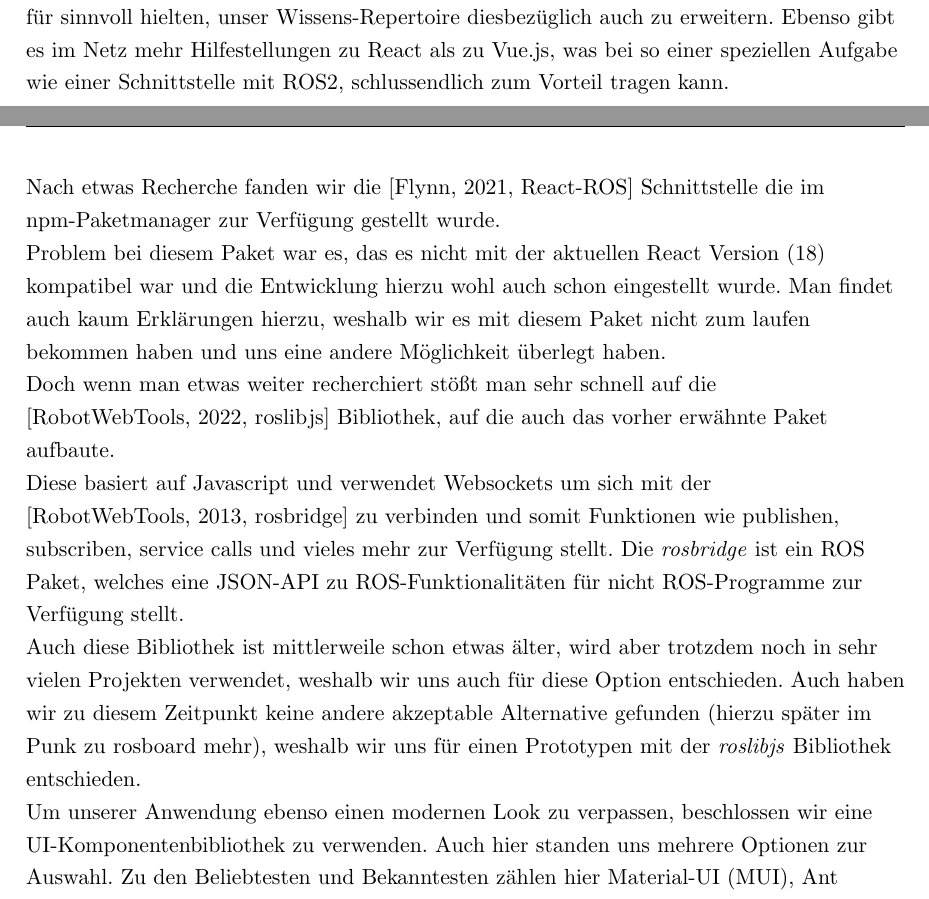
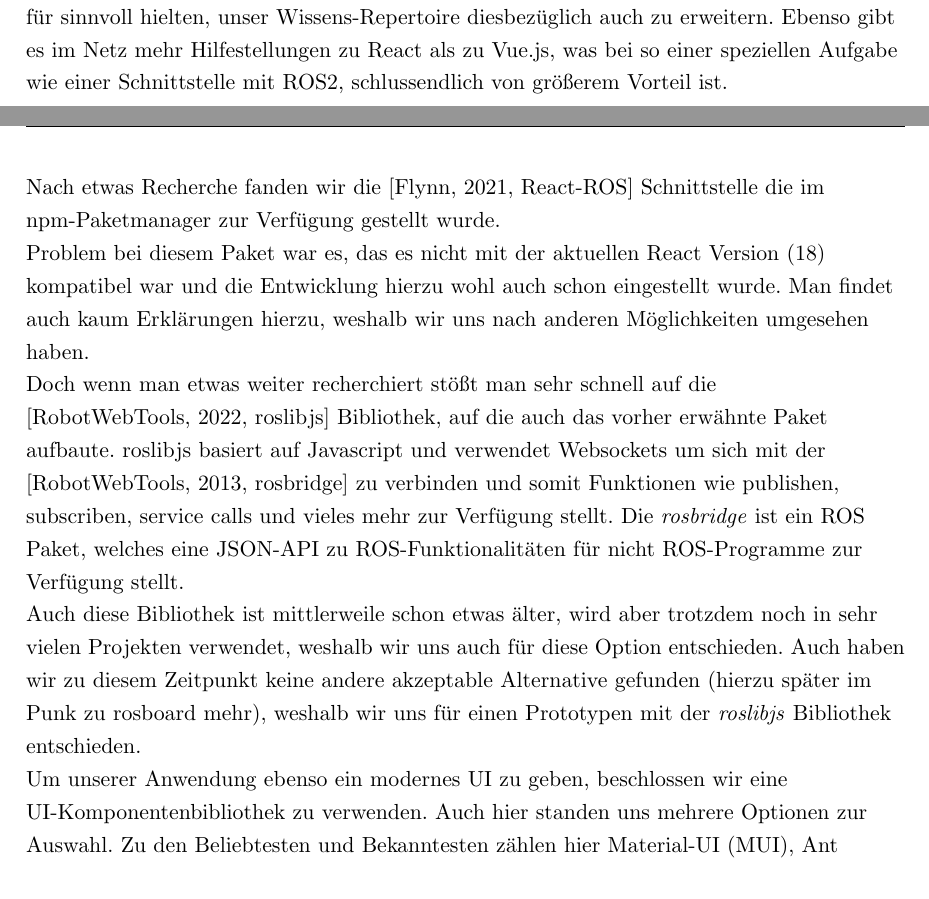
Before and after one commit to qaysedc/SystemadministrationWiSe22, a LaTeX document (doc/expose/expose.tex, which reads doc/expose/frameworkwahl.tex): two parts of pages 11 and 12 of 27, joined at a grey line, cut so that both start at the same text. Compiled offline with pdfLaTeX.

Commit message:
update frameworkwahl

```diff
--- a/doc/expose/frameworkwahl.tex
+++ b/doc/expose/frameworkwahl.tex
@@ -8,26 +8,25 @@
 
     Zur Auswahl standen uns mehrere Frontend-Frameworks, zur Umsetzung unserer Roboter-Orchestrierungssoftware, zur Verfügung. Das erste und wichtigste Kriterium war es hier eine Schnittstelle zu ROS2 zu bekommen, um verschiedenste Topics senden (publish) und empfangen (subscriben) zu können.
 
-    Außerdem wollten wir die Webanwendung in einer der bekannteren Webframeworks wie React oder Vue.js umsetzten. Hier stand kein Favorit der beiden im Vorfeld fest, sowie auch wenig bis keine Vorerfahrung. Wie entschieden uns hier für das React Framework, da wir es für sinnvoll hielten, unser Wissens-Repertoire diesbezüglich auch zu erweitern. Ebenso gibt es im Netz mehr Hilfestellungen zu React als zu Vue.js, was bei so einer speziellen Aufgabe wie einer Schnittstelle mit ROS2, schlussendlich zum Vorteil tragen kann.
+    Außerdem wollten wir die Webanwendung in einer der bekannteren Webframeworks wie React oder Vue.js umsetzten. Hier stand kein Favorit der beiden im Vorfeld fest, sowie auch wenig bis keine Vorerfahrung. Wie entschieden uns hier für das React Framework, da wir es für sinnvoll hielten, unser Wissens-Repertoire diesbezüglich auch zu erweitern. Ebenso gibt es im Netz mehr Hilfestellungen zu React als zu Vue.js, was bei so einer speziellen Aufgabe wie einer Schnittstelle mit ROS2, schlussendlich von größerem Vorteil ist.
 
     Nach etwas Recherche fanden wir die \cite[React-ROS]{reactrospackage} Schnittstelle die im npm-Paketmanager zur Verfügung gestellt wurde.
     %\begin{lstlisting}
     %    https://www.npmjs.com/package/react-ros
     %\end{lstlisting}
 
-    Problem bei diesem Paket war es, das es nicht mit der aktuellen React Version (18) kompatibel war und die Entwicklung hierzu wohl auch schon eingestellt wurde. Man findet auch kaum Erklärungen hierzu, weshalb wir es mit diesem Paket nicht zum laufen bekommen haben und uns eine andere Möglichkeit überlegt haben.
+    Problem bei diesem Paket war es, das es nicht mit der aktuellen React Version (18) kompatibel war und die Entwicklung hierzu wohl auch schon eingestellt wurde. Man findet auch kaum Erklärungen hierzu, weshalb wir uns nach anderen Möglichkeiten umgesehen haben.
 
     Doch wenn man etwas weiter recherchiert stößt man sehr schnell auf die \cite[roslibjs]{roslibjs_robotwebtools} Bibliothek, auf die auch das vorher erwähnte Paket aufbaute.
     %\begin{lstlisting}
     %    https://github.com/RobotWebTools/roslibjs
     %\end{lstlisting}
-
-    Diese basiert auf Javascript und verwendet Websockets um sich mit der \cite[rosbridge]{rosbridgepackage} zu verbinden und somit Funktionen wie publishen, subscriben, service calls und vieles mehr zur Verfügung stellt. Die \textit{rosbridge} ist ein ROS Paket, welches eine JSON-API zu ROS-Funktionalitäten für nicht ROS-Programme zur Verfügung stellt.
+    roslibjs basiert auf Javascript und verwendet Websockets um sich mit der \cite[rosbridge]{rosbridgepackage} zu verbinden und somit Funktionen wie publishen, subscriben, service calls und vieles mehr zur Verfügung stellt. Die \textit{rosbridge} ist ein ROS Paket, welches eine JSON-API zu ROS-Funktionalitäten für nicht ROS-Programme zur Verfügung stellt.
 
     % TODO: Punkt später verlinken
     Auch diese Bibliothek ist mittlerweile schon etwas älter, wird aber trotzdem noch in sehr vielen Projekten verwendet, weshalb wir uns auch für diese Option entschieden. Auch haben wir zu diesem Zeitpunkt keine andere akzeptable Alternative gefunden (hierzu später im Punk zu \hyperlink{rosboard-target}{rosboard} mehr), weshalb wir uns für einen Prototypen mit der \textit{roslibjs} Bibliothek entschieden.
 
-    Um unserer Anwendung ebenso einen modernen Look zu verpassen, beschlossen wir eine UI-Komponentenbibliothek zu verwenden. Auch hier standen uns mehrere Optionen zur Auswahl. Zu den Beliebtesten und Bekanntesten zählen hier \href{https://mui.com}{Material-UI (MUI)}, \href{https://ant.design}{Ant Design (AntD)} und \href{https://react-bootstrap.github.io}{React Bootstrap}. Die Entscheidung fiel uns hier sehr leicht, da schon Erfahrungen im Standard-HTML Bootstrap Framework bestanden, weshalb wir hier auf eine schnellere Einarbeitung in das React Bootstrap Framework hofften.
+    Um unserer Anwendung ebenso ein modernes UI zu geben, beschlossen wir eine UI-Komponentenbibliothek zu verwenden. Auch hier standen uns mehrere Optionen zur Auswahl. Zu den Beliebtesten und Bekanntesten zählen hier \href{https://mui.com}{Material-UI (MUI)}, \href{https://ant.design}{Ant Design (AntD)} und \href{https://react-bootstrap.github.io}{React Bootstrap}. Die Entscheidung fiel uns hier sehr leicht, da schon Erfahrungen im Standard-HTML Bootstrap Framework bestanden, weshalb wir hier auf eine schnellere Einarbeitung in das React Bootstrap Framework hofften.
 
     Nun zusammengefasst verwenden wir:
     \begin{itemize}
```
